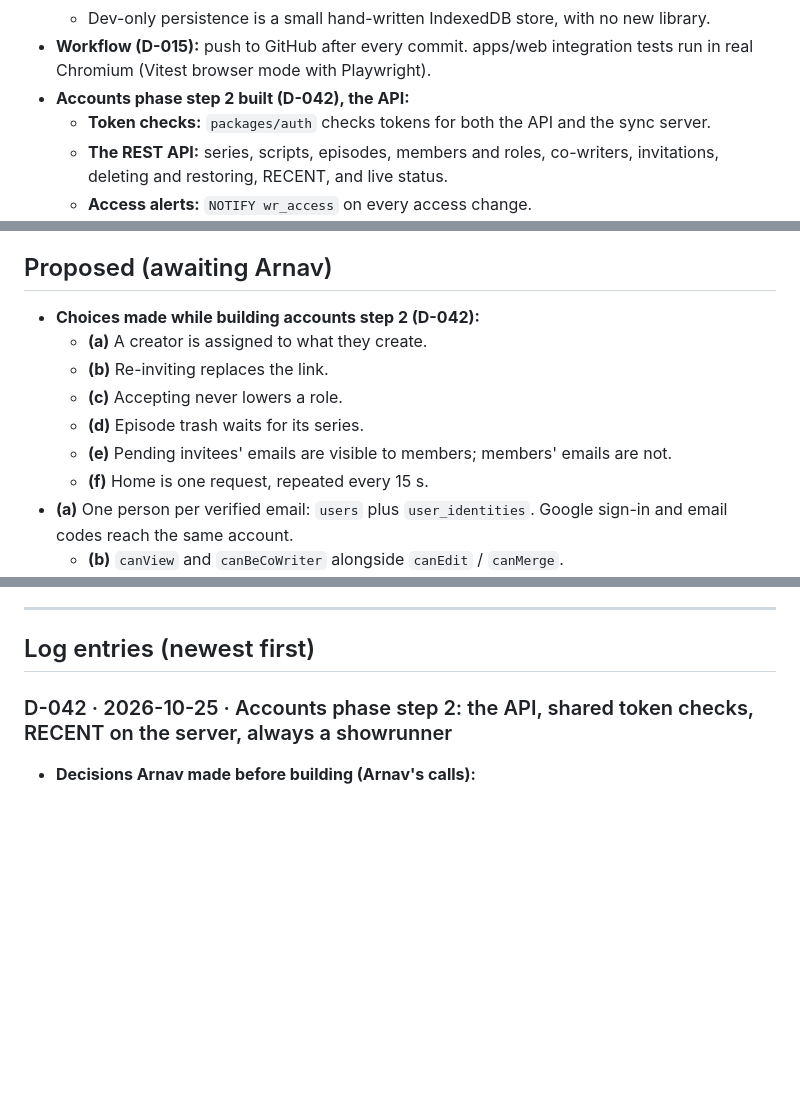
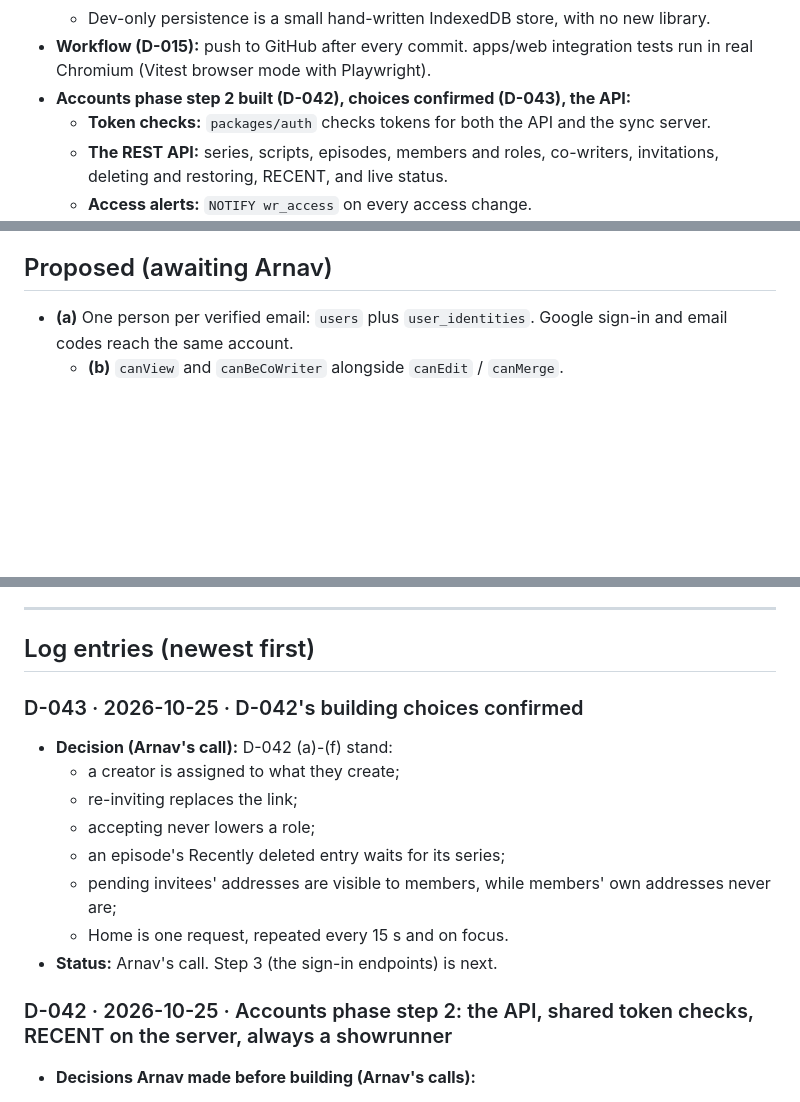
Before and after one commit to arnavsabat/scripter, a Markdown page: docs/decision-log.md, 3 parts joined by grey strips. Rendered like a GitHub page; blank space fills up the shorter version.

Commit message:
Log D-043: step 2 choices confirmed; note the Cognito flow assumptions as a risk
Co-Authored-By: Claude Opus 5.5 <noreply@anthropic.com>

```diff
--- a/docs/decision-log.md
+++ b/docs/decision-log.md
@@ -37,7 +37,7 @@ The full specification is `docs/SPEC.md`; this is the index. Entry numbers point
   - Uppercase elements are shown in caps but stored as typed.
   - Dev-only persistence is a small hand-written IndexedDB store, with no new library.
 - **Workflow (D-015):** push to GitHub after every commit. apps/web integration tests run in real Chromium (Vitest browser mode with Playwright).
-- **Accounts phase step 2 built (D-042), the API:**
+- **Accounts phase step 2 built (D-042), choices confirmed (D-043), the API:**
   - **Token checks:** `packages/auth` checks tokens for both the API and the sync server.
   - **The REST API:** series, scripts, episodes, members and roles, co-writers, invitations, deleting and restoring, RECENT, and live status.
   - **Access alerts:** `NOTIFY wr_access` on every access change.
@@ -116,13 +116,6 @@ The full specification is `docs/SPEC.md`; this is the index. Entry numbers point
 
 ## Proposed (awaiting Arnav)
 
-- **Choices made while building accounts step 2 (D-042):**
-  - **(a)** A creator is assigned to what they create.
-  - **(b)** Re-inviting replaces the link.
-  - **(c)** Accepting never lowers a role.
-  - **(d)** Episode trash waits for its series.
-  - **(e)** Pending invitees' emails are visible to members; members' emails are not.
-  - **(f)** Home is one request, repeated every 15 s.
 - **(a)** One person per verified email: `users` plus `user_identities`. Google sign-in and email codes reach the same account.
   - **(b)** `canView` and `canBeCoWriter` alongside `canEdit` / `canMerge`.
   - **(c)** Deleted series and episodes are simply never loaded, so the rule needs no "deleted" flag.
@@ -278,6 +272,17 @@ Earlier rejections, with reasons from the writer's point of view, are in the imp
 ---
 
 ## Log entries (newest first)
+
+### D-043 · 2026-10-25 · D-042's building choices confirmed
+
+- **Decision (Arnav's call):** D-042 (a)-(f) stand:
+  - a creator is assigned to what they create;
+  - re-inviting replaces the link;
+  - accepting never lowers a role;
+  - an episode's Recently deleted entry waits for its series;
+  - pending invitees' addresses are visible to members, while members' own addresses never are;
+  - Home is one request, repeated every 15 s and on focus.
+- **Status:** Arnav's call. Step 3 (the sign-in endpoints) is next.
 
 ### D-042 · 2026-10-25 · Accounts phase step 2: the API, shared token checks, RECENT on the server, always a showrunner
 
```
Also changed, not shown: other parts of docs/decision-log.md (+1 -0 lines), CLAUDE.md (+1 -1 lines).
